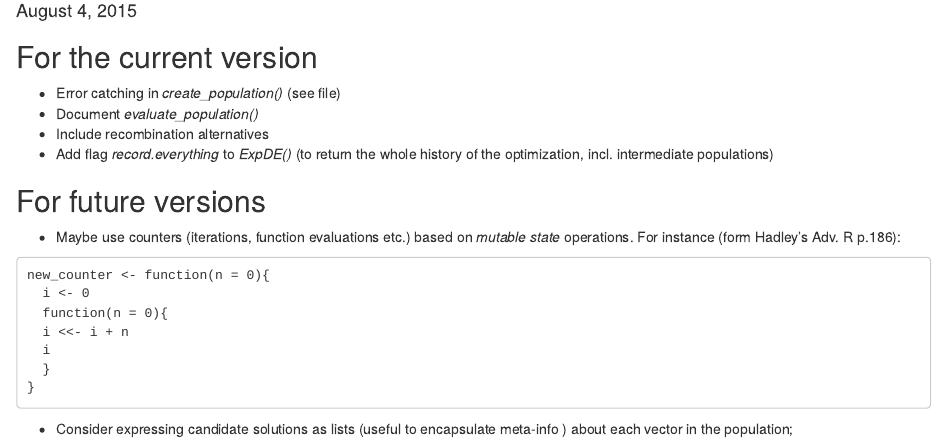
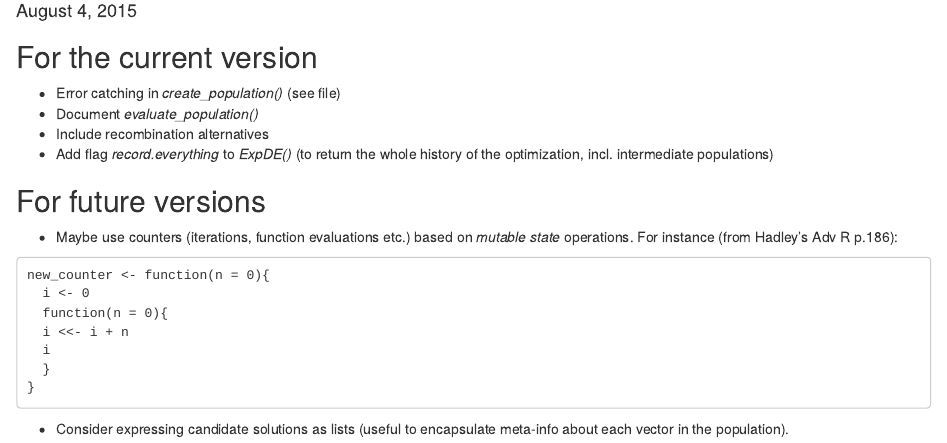
Before and after one commit to fcampelo/ExpDE, an R Markdown document (TODO.Rmd): the page in a window 1100 px wide, from 100 px down. Rendered offline with R 4.5, knitr and Pandoc, with nearby package versions.

Commit message:
Update TODO.Rmd

````diff
--- a/TODO.Rmd
+++ b/TODO.Rmd
@@ -15,7 +15,7 @@ optimization, incl. intermediate populations)
 
 ## For future versions
 - Maybe use counters (iterations, function evaluations etc.) based on _mutable state_
-operations. For instance (form Hadley's Adv. R p.186):
+operations. For instance (from Hadley's Adv R p.186):
 
 ```
 new_counter <- function(n = 0){
@@ -28,4 +28,4 @@ new_counter <- function(n = 0){
 ```
 
 - Consider expressing candidate solutions as lists (useful to encapsulate
-meta-info ) about each vector in the population;
+meta-info about each vector in the population).
````
